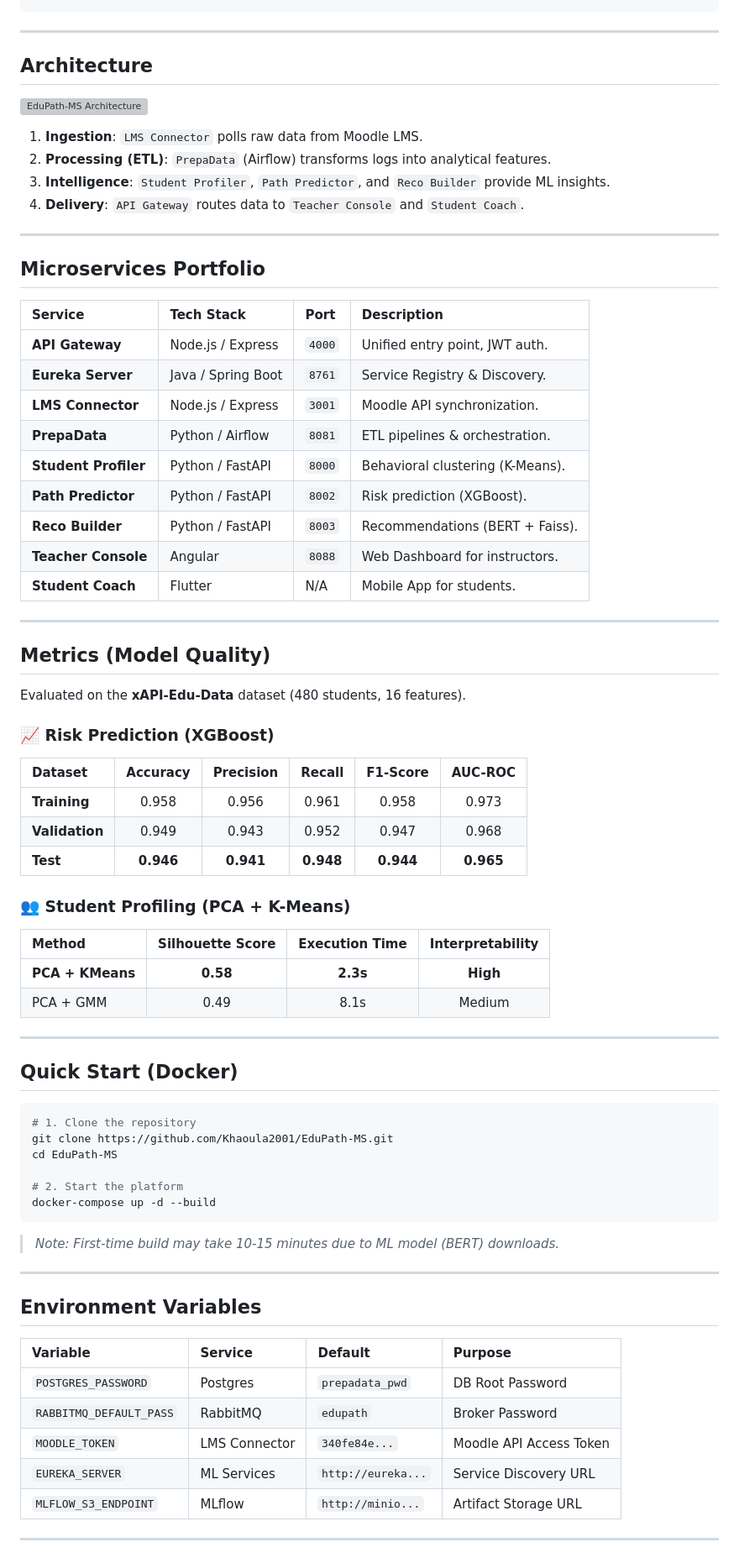
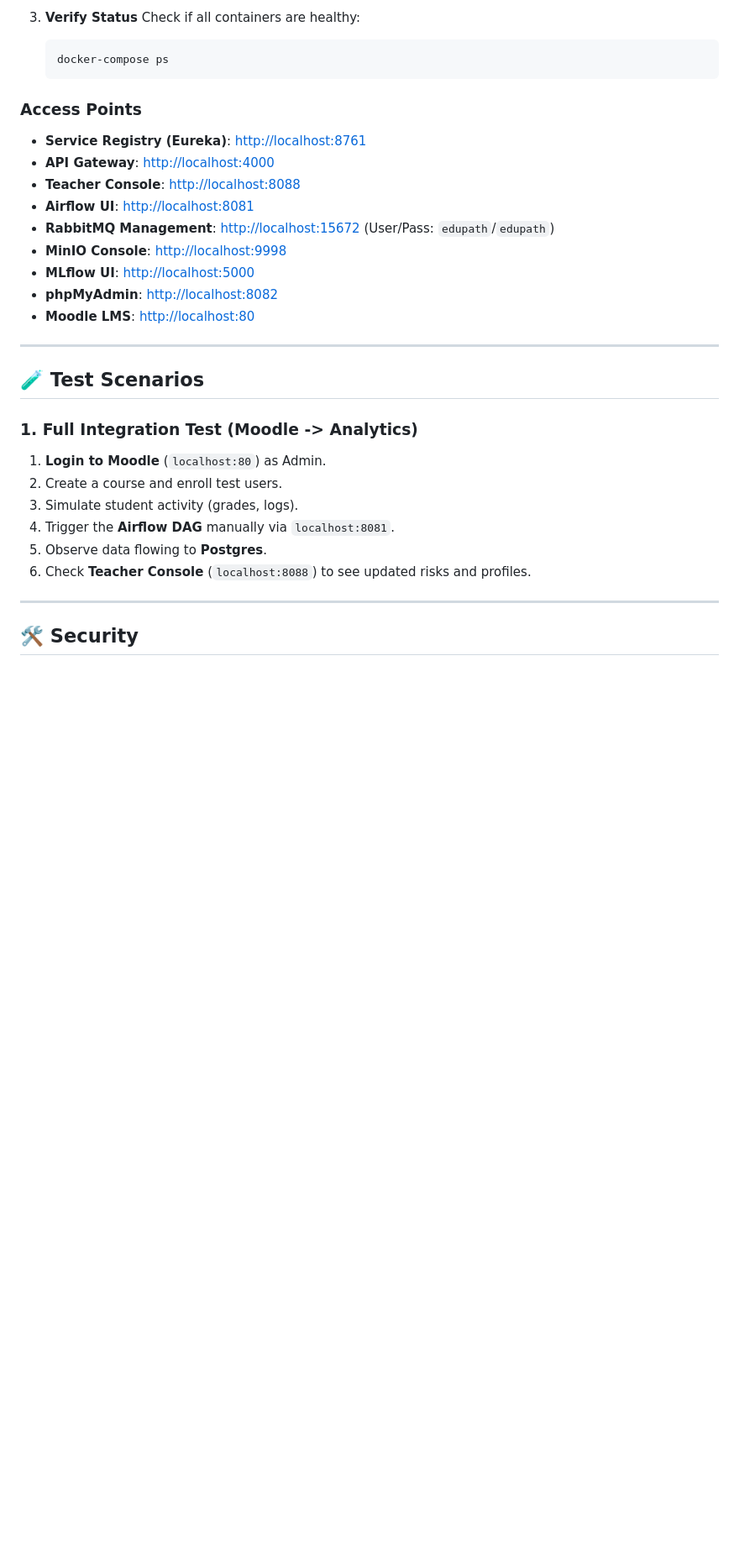
Before and after one commit to Khaoula2001/EduPath-MS, a Markdown page: README.md, the part around one of its changes. Shown at 84% size. GitHub-like rendering; blank space fills up the shorter version; grey boxes are pictures that could not be loaded.

````diff
--- a/README.md
+++ b/README.md
@@ -69,75 +96,34 @@ EduPath-MS/
+3.  **Verify Status**
+    Check if all containers are healthy:
+    ```bash
+    docker-compose ps
+    ```
+
+### Access Points
+
+*   **Service Registry (Eureka)**: [http://localhost:8761](http://localhost:8761)
+*   **API Gateway**: [http://localhost:4000](http://localhost:4000)
+*   **Teacher Console**: [http://localhost:8088](http://localhost:8088)
+*   **Airflow UI**: [http://localhost:8081](http://localhost:8081)
+*   **RabbitMQ Management**: [http://localhost:15672](http://localhost:15672) (User/Pass: `edupath`/`edupath`)
+*   **MinIO Console**: [http://localhost:9998](http://localhost:9998)
+*   **MLflow UI**: [http://localhost:5000](http://localhost:5000)
+*   **phpMyAdmin**: [http://localhost:8082](http://localhost:8082)
+*   **Moodle LMS**: [http://localhost:80](http://localhost:80)
 
 ---
 
-## Architecture
+## 🧪 Test Scenarios
 
-![EduPath-MS Architecture](screens/archis.png)
-
-1.  **Ingestion**: `LMS Connector` polls raw data from Moodle LMS.
-2.  **Processing (ETL)**: `PrepaData` (Airflow) transforms logs into analytical features.
-3.  **Intelligence**: `Student Profiler`, `Path Predictor`, and `Reco Builder` provide ML insights.
-4.  **Delivery**: `API Gateway` routes data to `Teacher Console` and `Student Coach`.
+### 1. Full Integration Test (Moodle -> Analytics)
+1.  **Login to Moodle** (`localhost:80`) as Admin.
+2.  Create a course and enroll test users.
+3.  Simulate student activity (grades, logs).
+4.  Trigger the **Airflow DAG** manually via `localhost:8081`.
+5.  Observe data flowing to **Postgres**.
+6.  Check **Teacher Console** (`localhost:8088`) to see updated risks and profiles.
 
 ---
 
-## Microservices Portfolio
+## 🛠️ Security
 
-| Service | Tech Stack | Port | Description |
-| :--- | :--- | :--- | :--- |
-| **API Gateway** | Node.js / Express | `4000` | Unified entry point, JWT auth. |
-| **Eureka Server** | Java / Spring Boot | `8761` | Service Registry & Discovery. |
-| **LMS Connector** | Node.js / Express | `3001` | Moodle API synchronization. |
-| **PrepaData** | Python / Airflow | `8081` | ETL pipelines & orchestration. |
-| **Student Profiler**| Python / FastAPI | `8000` | Behavioral clustering (K-Means). |
-| **Path Predictor** | Python / FastAPI | `8002` | Risk prediction (XGBoost). |
-| **Reco Builder** | Python / FastAPI | `8003` | Recommendations (BERT + Faiss). |
-| **Teacher Console**| Angular | `8088` | Web Dashboard for instructors. |
-| **Student Coach** | Flutter | N/A | Mobile App for students. |
-
----
-
-## Metrics (Model Quality)
-
-Evaluated on the **xAPI-Edu-Data** dataset (480 students, 16 features).
-
-### 📈 Risk Prediction (XGBoost)
-| Dataset | Accuracy | Precision | Recall | F1-Score | AUC-ROC |
-| :--- | :---: | :---: | :---: | :---: | :---: |
-| **Training** | 0.958 | 0.956 | 0.961 | 0.958 | 0.973 |
-| **Validation** | 0.949 | 0.943 | 0.952 | 0.947 | 0.968 |
-| **Test** | **0.946** | **0.941** | **0.948** | **0.944** | **0.965** |
-
-### 👥 Student Profiling (PCA + K-Means)
-| Method | Silhouette Score | Execution Time | Interpretability |
-| :--- | :---: | :---: | :---: |
-| **PCA + KMeans** | **0.58** | **2.3s** | **High** |
-| PCA + GMM | 0.49 | 8.1s | Medium |
-
----
-
-## Quick Start (Docker)
-
-```bash
-# 1. Clone the repository
-git clone https://github.com/Khaoula2001/EduPath-MS.git
-cd EduPath-MS
-
-# 2. Start the platform
-docker-compose up -d --build
-```
-> *Note: First-time build may take 10-15 minutes due to ML model (BERT) downloads.*
-
----
-
-## Environment Variables
-
-| Variable | Service | Default | Purpose |
-| :--- | :--- | :--- | :--- |
-| `POSTGRES_PASSWORD` | Postgres | `prepadata_pwd` | DB Root Password |
-| `RABBITMQ_DEFAULT_PASS`| RabbitMQ | `edupath` | Broker Password |
-| `MOODLE_TOKEN` | LMS Connector| `340fe84e...` | Moodle API Access Token |
-| `EUREKA_SERVER` | ML Services | `http://eureka...`| Service Discovery URL |
-| `MLFLOW_S3_ENDPOINT` | MLflow | `http://minio...` | Artifact Storage URL |
-
----
-
````
Also changed, not shown: other parts of README.md (+83 -87 lines).
